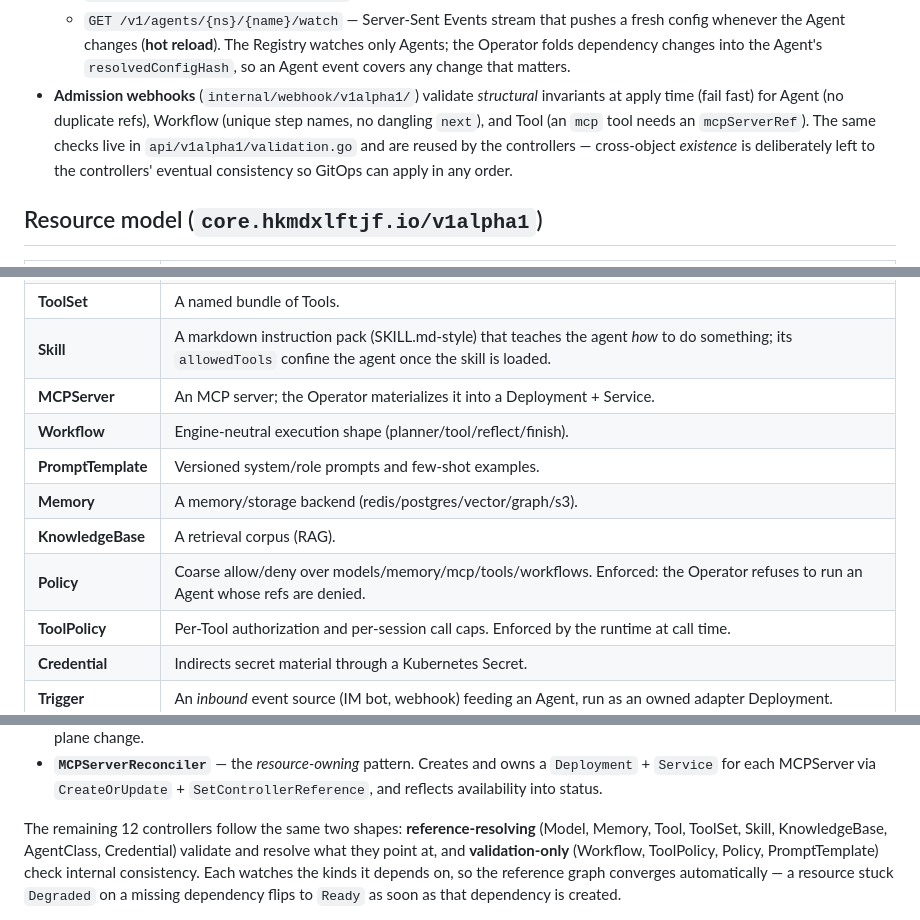
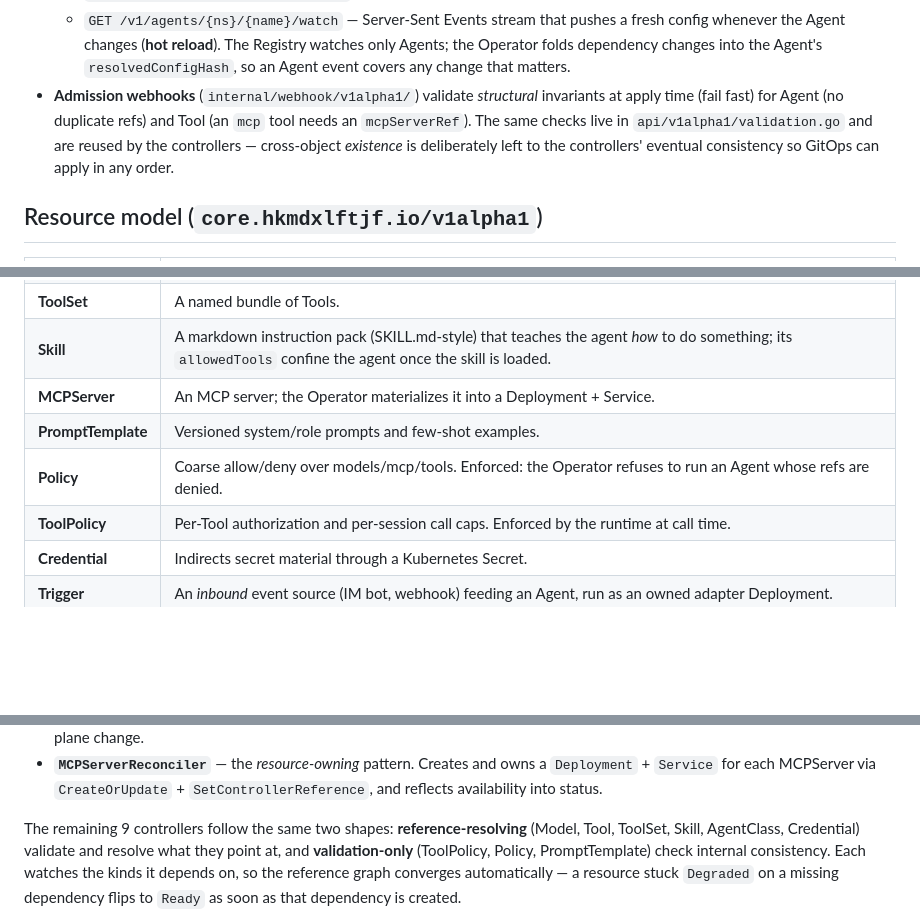
Before and after one commit to hkmdxlftjf/agent-plane, a Markdown page: README.md, 3 parts joined by grey strips. Rendered like a GitHub page; blank space fills up the shorter version.

Commit message:
docs: drop Workflow/Memory/KnowledgeBase from the resource model and payload

```diff
--- a/README.md
+++ b/README.md
@@ -28,9 +28,9 @@ Resources.
     watches only Agents; the Operator folds dependency changes into the Agent's
     `resolvedConfigHash`, so an Agent event covers any change that matters.
 - **Admission webhooks** (`internal/webhook/v1alpha1/`) validate _structural_
-  invariants at apply time (fail fast) for Agent (no duplicate refs), Workflow
-  (unique step names, no dangling `next`), and Tool (an `mcp` tool needs an
-  `mcpServerRef`). The same checks live in `api/v1alpha1/validation.go` and are
+  invariants at apply time (fail fast) for Agent (no duplicate refs) and Tool
+  (an `mcp` tool needs an `mcpServerRef`). The same checks live in
+  `api/v1alpha1/validation.go` and are
   reused by the controllers — cross-object _existence_ is deliberately left to
   the controllers' eventual consistency so GitOps can apply in any order.
 
@@ -45,11 +45,8 @@ Resources.
 | **ToolSet**        | A named bundle of Tools.                                                                                                                                  |
 | **Skill**          | A markdown instruction pack (SKILL.md-style) that teaches the agent _how_ to do something; its `allowedTools` confine the agent once the skill is loaded. |
 | **MCPServer**      | An MCP server; the Operator materializes it into a Deployment + Service.                                                                                  |
-| **Workflow**       | Engine-neutral execution shape (planner/tool/reflect/finish).                                                                                             |
 | **PromptTemplate** | Versioned system/role prompts and few-shot examples.                                                                                                      |
-| **Memory**         | A memory/storage backend (redis/postgres/vector/graph/s3).                                                                                                |
-| **KnowledgeBase**  | A retrieval corpus (RAG).                                                                                                                                 |
-| **Policy**         | Coarse allow/deny over models/memory/mcp/tools/workflows. Enforced: the Operator refuses to run an Agent whose refs are denied.                           |
+| **Policy**         | Coarse allow/deny over models/mcp/tools. Enforced: the Operator refuses to run an Agent whose refs are denied.                                             |
 | **ToolPolicy**     | Per-Tool authorization and per-session call caps. Enforced by the runtime at call time.                                                                   |
 | **Credential**     | Indirects secret material through a Kubernetes Secret.                                                                                                    |
 | **Trigger**        | An _inbound_ event source (IM bot, webhook) feeding an Agent, run as an owned adapter Deployment.                                                         |
@@ -77,9 +74,9 @@ itself to peers (`spec.expose`) — see _Coding agents_ below.
   `Deployment` + `Service` for each MCPServer via `CreateOrUpdate` +
   `SetControllerReference`, and reflects availability into status.
 
-The remaining 12 controllers follow the same two shapes: **reference-resolving**
-(Model, Memory, Tool, ToolSet, Skill, KnowledgeBase, AgentClass, Credential) validate
-and resolve what they point at, and **validation-only** (Workflow, ToolPolicy,
+The remaining 9 controllers follow the same two shapes: **reference-resolving**
+(Model, Tool, ToolSet, Skill, AgentClass, Credential) validate
+and resolve what they point at, and **validation-only** (ToolPolicy,
 Policy, PromptTemplate) check internal consistency. Each watches the kinds it
 depends on, so the reference graph converges automatically — a resource stuck
 `Degraded` on a missing dependency flips to `Ready` as soon as that dependency
```
Also changed, not shown: other parts of README.md (+1 -1 lines), docs/runtime-protocol.md (+5 -48 lines), docs/usage.md (+4 -7 lines).
